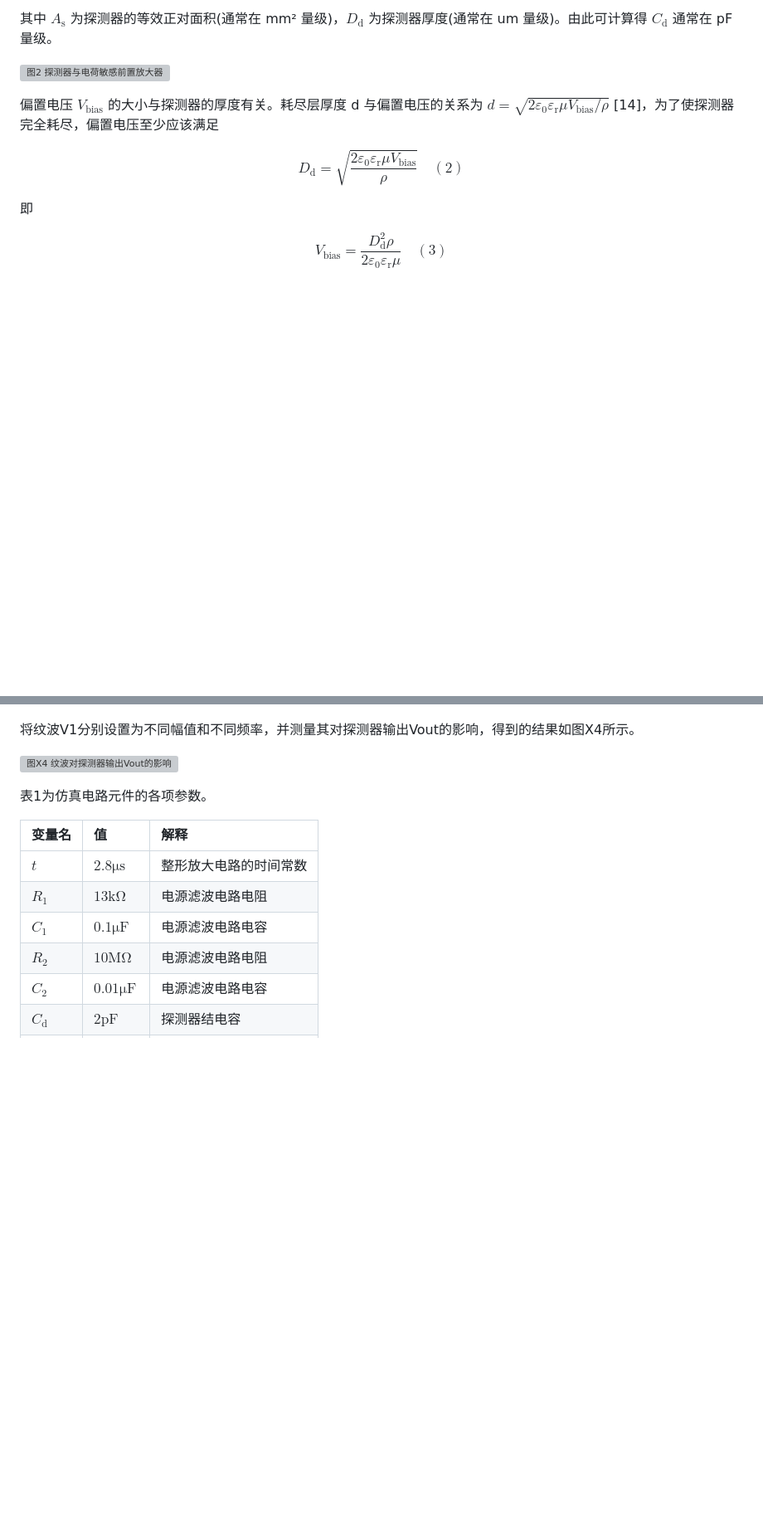
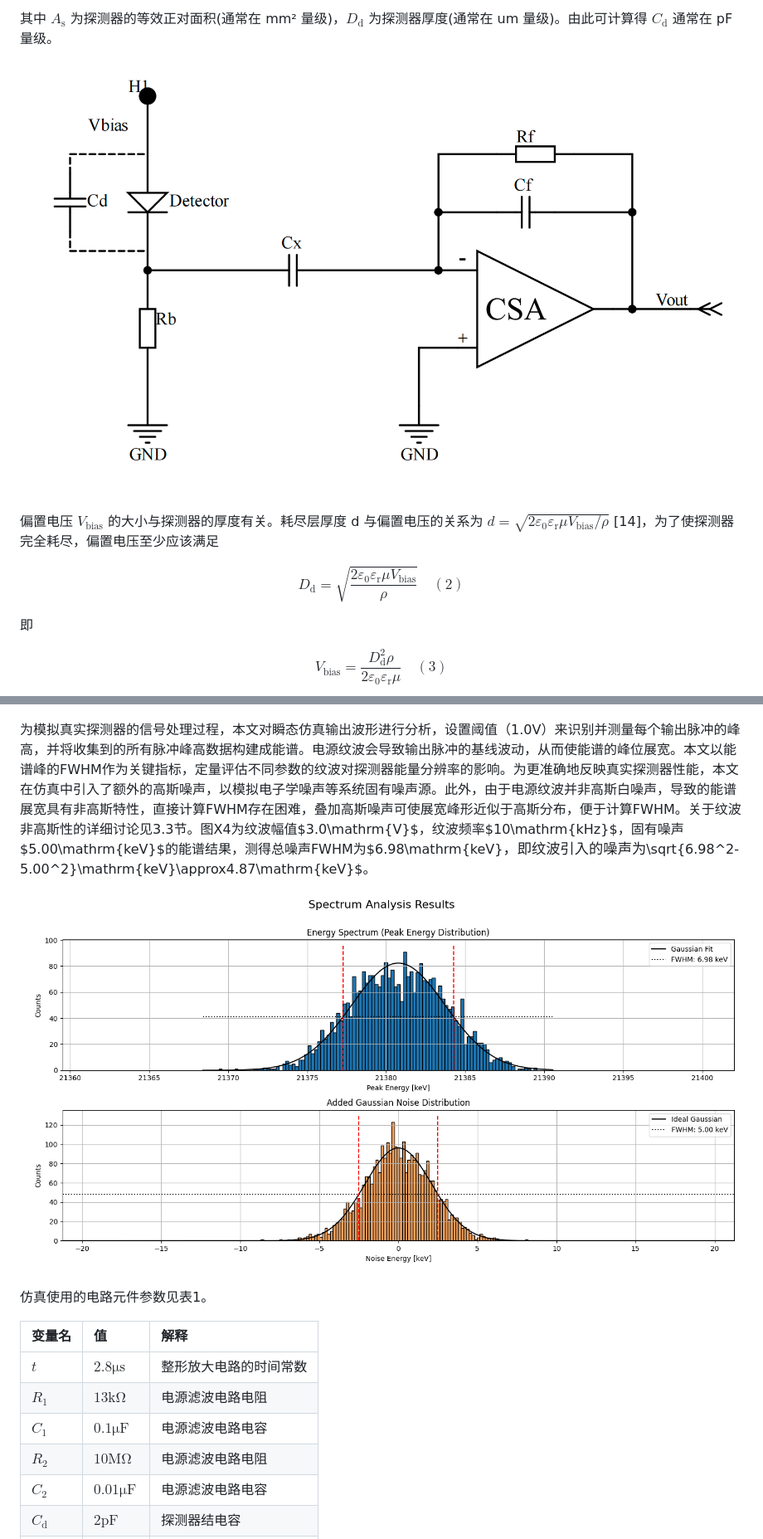
Before and after one commit to LoxyL/rippleNoiseSimulation, a Markdown page: draft/全文.md, 2 parts joined by grey strips. Shown: that part at 83% size. GitHub-like rendering; pictures changed too: draft/circ_sim_fwhm.png (added), draft/detector.png; blank space fills up the shorter version; grey boxes are pictures that could not be loaded.

```diff
--- a/draft/全文.md
+++ b/draft/全文.md
@@ -26,7 +26,7 @@ $$
 
 其中 $A_{\mathrm{s}}$ 为探测器的等效正对面积(通常在 mm² 量级)，$D_{\mathrm{d}}$ 为探测器厚度(通常在 um 量级)。由此可计算得 $C_{\mathrm{d}}$ 通常在 pF 量级。
 
-![图2 探测器与电荷敏感前置放大器](placeholder)
+![图2 探测器与电荷敏感前置放大器](./detector.png)
 
 偏置电压 $V_{\mathrm{bias}}$ 的大小与探测器的厚度有关。耗尽层厚度 d 与偏置电压的关系为 $d = \sqrt{2\varepsilon_0\varepsilon_{\mathrm{r}}\mu V_{\mathrm{bias}} / \rho}$ [14]，为了使探测器完全耗尽，偏置电压至少应该满足
 
@@ -134,12 +134,11 @@ $$
 
 ![图X3 探测器输出响应](./circ_sim_response.png)
 
-将纹波V1分别设置为不同幅值和不同频率，并测量其对探测器输出Vout的影响，得到的结果如图X4所示。
+为模拟真实探测器的信号处理过程，本文对瞬态仿真输出波形进行分析，设置阈值（1.0V）来识别并测量每个输出脉冲的峰高，并将收集到的所有脉冲峰高数据构建成能谱。电源纹波会导致输出脉冲的基线波动，从而使能谱的峰位展宽。本文以能谱峰的FWHM作为关键指标，定量评估不同参数的纹波对探测器能量分辨率的影响。为更准确地反映真实探测器性能，本文在仿真中引入了额外的高斯噪声，以模拟电子学噪声等系统固有噪声源。此外，由于电源纹波并非高斯白噪声，导致的能谱展宽具有非高斯特性，直接计算FWHM存在困难，叠加高斯噪声可使展宽峰形近似于高斯分布，便于计算FWHM。关于纹波非高斯性的详细讨论见3.3节。图X4为纹波幅值$3.0\mathrm{V}$，纹波频率$10\mathrm{kHz}$，固有噪声$5.00\mathrm{keV}$的能谱结果，测得总噪声FWHM为$6.98\mathrm{keV}$，即纹波引入的噪声为$\sqrt{6.98^2-5.00^2}\mathrm{keV}\approx4.87\mathrm{keV}$。
 
-![图X4 纹波对探测器输出Vout的影响](./circ_sim_result.png)
+![图X4 探测器能谱结果](./circ_sim_fwhm.png)
 
-
-表1为仿真电路元件的各项参数。
+仿真使用的电路元件参数见表1。
 
 | 变量名 | 值 | 解释 |
 | :--- | :--- | :--- |
```
Also changed, not shown: other parts of draft/全文.md (+35 -73 lines), draft/non_gausian_effect.png, draft/non_gausian_effect_num.png, 5 other files.
